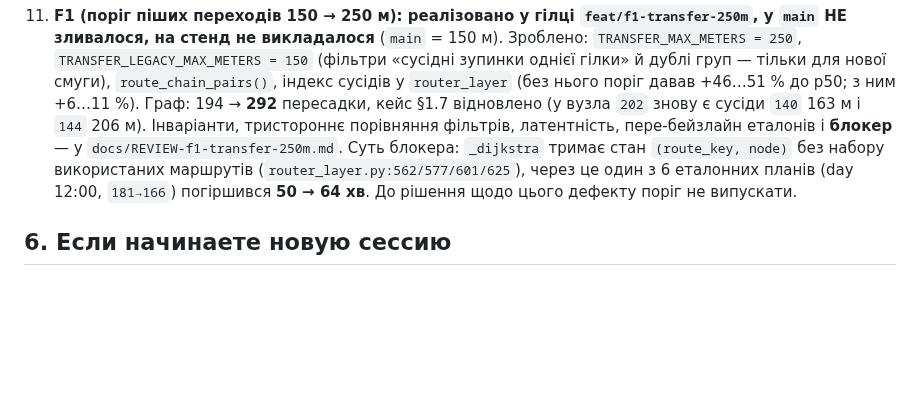
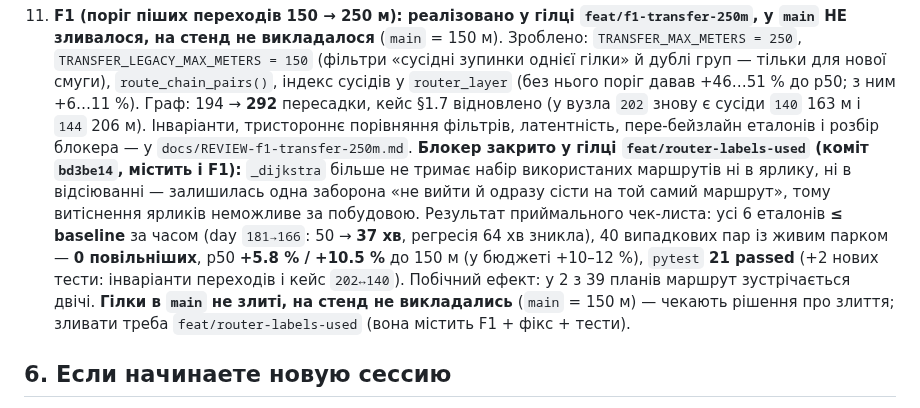
Before and after one commit to andreymaslou/chernivtsi-stops-editor, a Markdown page: docs/STATUS.md, the part around the change. Rendered like a GitHub page; blank space fills up the shorter version.

```diff
--- a/docs/STATUS.md
+++ b/docs/STATUS.md
@@ -567,11 +567,17 @@ A/B ≈ 235 → 150 мс (со счётчиками) и haversine 33 168 → 133
     у `router_layer` (без нього поріг давав +46…51 % до p50; з ним +6…11 %). Граф:
     194 → **292** пересадки, кейс §1.7 відновлено (у вузла `202` знову є сусіди `140` 163 м і
     `144` 206 м). Інваріанти, тристороннє порівняння фільтрів, латентність, пере-бейзлайн
-    еталонів і **блокер** — у `docs/REVIEW-f1-transfer-250m.md`. Суть блокера:
-    `_dijkstra` тримає стан `(route_key, node)` без набору використаних маршрутів
-    (`router_layer.py:562/577/601/625`), через це один з 6 еталонних планів
-    (day 12:00, `181→166`) погіршився **50 → 64 хв**. До рішення щодо цього дефекту
-    поріг не випускати.
+    еталонів і розбір блокера — у `docs/REVIEW-f1-transfer-250m.md`.
+    **Блокер закрито у гілці `feat/router-labels-used` (коміт `bd3be14`, містить і F1):**
+    `_dijkstra` більше не тримає набір використаних маршрутів ні в ярлику, ні в відсіюванні —
+    залишилась одна заборона «не вийти й одразу сісти на той самий маршрут», тому витіснення
+    ярликів неможливе за побудовою. Результат приймального чек-листа: усі 6 еталонів
+    **≤ baseline** за часом (day `181→166`: 50 → **37 хв**, регресія 64 хв зникла),
+    40 випадкових пар із живим парком — **0 повільніших**, p50 **+5.8 % / +10.5 %** до 150 м
+    (у бюджеті +10–12 %), `pytest` **21 passed** (+2 нових тести: інваріанти переходів і кейс
+    `202↔140`). Побічний ефект: у 2 з 39 планів маршрут зустрічається двічі.
+    **Гілки в `main` не злиті, на стенд не викладались** (`main` = 150 м) — чекають рішення
+    про злиття; зливати треба `feat/router-labels-used` (вона містить F1 + фікс + тести).
 
 ## 6. Если начинаете новую сессию
 
```
Also changed, not shown: docs/REVIEW-f1-transfer-250m.md (+49 -3 lines).
